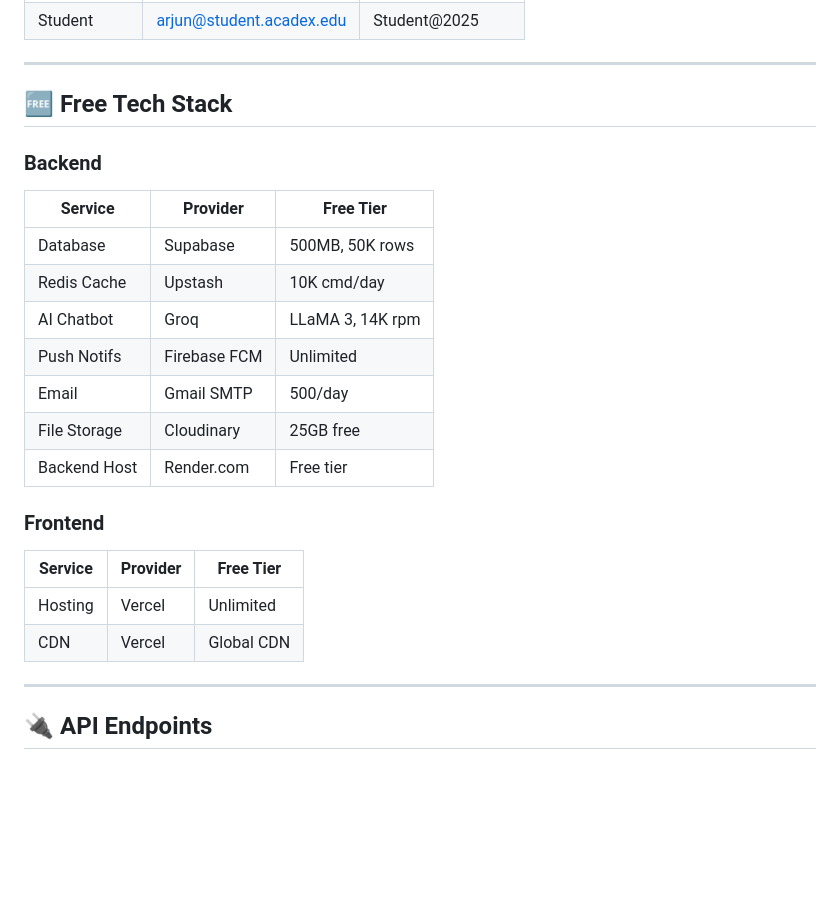
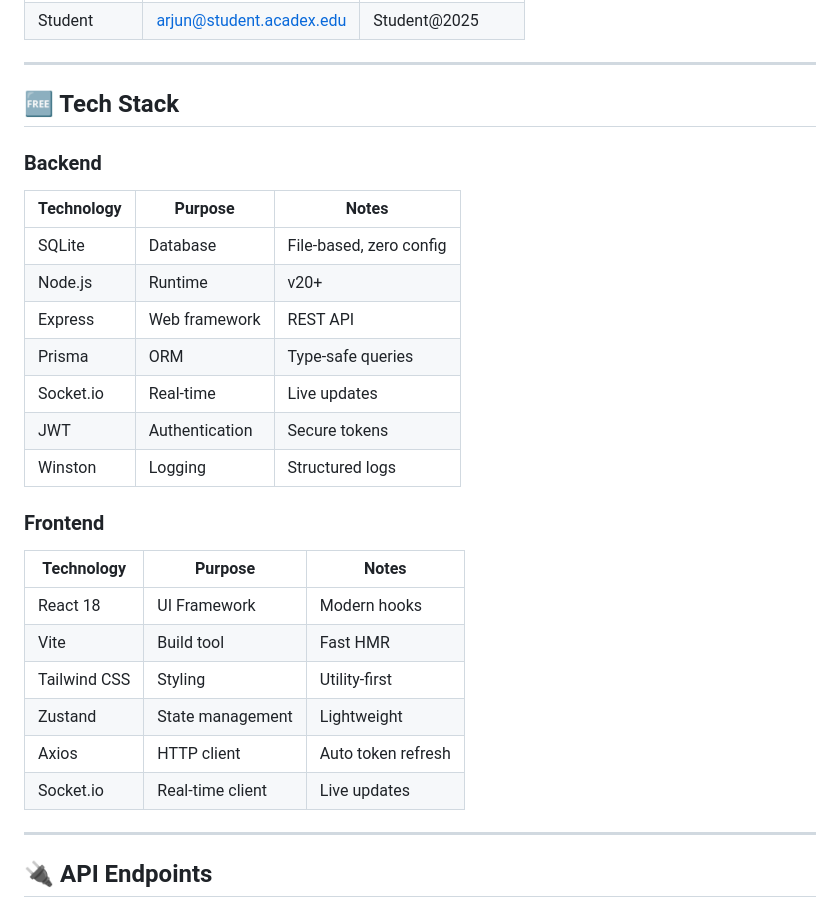
Before and after one commit to kathirvel-p22/Exam_Hallallocation_Management, a Markdown page: README.md, the part around one of its changes. Rendered like a GitHub page; blank space fills up the shorter version.

```diff
--- a/README.md
+++ b/README.md
@@ -176,24 +188,28 @@ npm run dev
 
 ---
 
-## 🆓 Free Tech Stack
+## 🆓 Tech Stack
 
 ### Backend
-| Service       | Provider       | Free Tier         |
-|---------------|---------------|-------------------|
-| Database      | Supabase       | 500MB, 50K rows   |
-| Redis Cache   | Upstash        | 10K cmd/day       |
-| AI Chatbot    | Groq           | LLaMA 3, 14K rpm  |
-| Push Notifs   | Firebase FCM   | Unlimited         |
-| Email         | Gmail SMTP     | 500/day           |
-| File Storage  | Cloudinary     | 25GB free         |
-| Backend Host  | Render.com     | Free tier         |
+| Technology    | Purpose              | Notes                    |
+|---------------|---------------------|--------------------------|
+| SQLite        | Database            | File-based, zero config  |
+| Node.js       | Runtime             | v20+                     |
+| Express       | Web framework       | REST API                 |
+| Prisma        | ORM                 | Type-safe queries        |
+| Socket.io     | Real-time           | Live updates             |
+| JWT           | Authentication      | Secure tokens            |
+| Winston       | Logging             | Structured logs          |
 
 ### Frontend
-| Service       | Provider  | Free Tier      |
-|---------------|----------|----------------|
-| Hosting       | Vercel    | Unlimited       |
-| CDN           | Vercel    | Global CDN      |
+| Technology    | Purpose             | Notes                    |
+|---------------|---------------------|--------------------------|
+| React 18      | UI Framework        | Modern hooks             |
+| Vite          | Build tool          | Fast HMR                 |
+| Tailwind CSS  | Styling             | Utility-first            |
+| Zustand       | State management    | Lightweight              |
+| Axios         | HTTP client         | Auto token refresh       |
+| Socket.io     | Real-time client    | Live updates             |
 
 ---
 
```
Also changed, not shown: other parts of README.md (+32 -20 lines).
